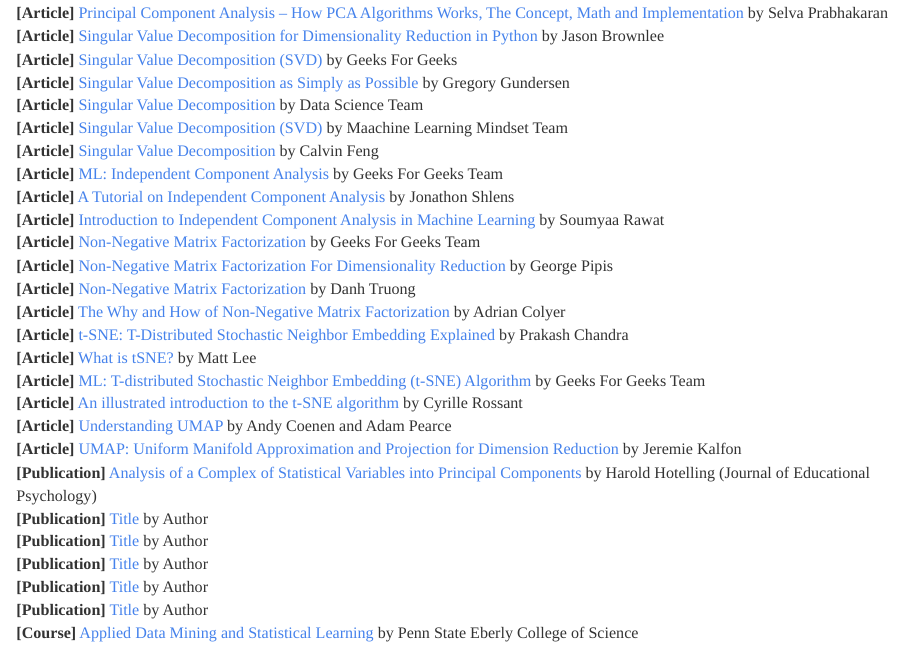
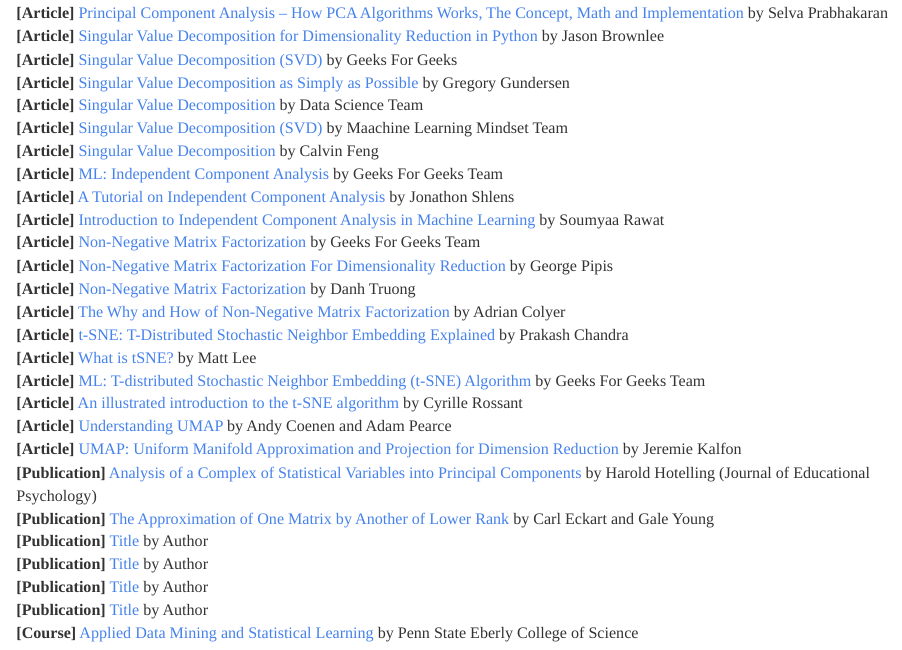
Before and after one commit to JohnPaulinePineda/Portfolio_Project_21, an R Markdown document (docs/index.Rmd): the page in a window 1100 px wide, from 6940 px down. Rendered offline with R 4.5, knitr and Pandoc, with nearby package versions; some code elsewhere in the file could not run offline; a font, style sheet, LaTeX package, included part or bibliography that could not be used is replaced or left out; long lines of code are wrapped.

Commit message:
Formulated the HTML and RMD files
Formulated the HTML and RMD files

```diff
--- a/docs/index.Rmd
+++ b/docs/index.Rmd
@@ -911,7 +911,7 @@
 | **[Article]** [Understanding UMAP](https://pair-code.github.io/understanding-umap/) by Andy Coenen and Adam Pearce
 | **[Article]** [UMAP: Uniform Manifold Approximation and Projection for Dimension Reduction](https://www.jkobject.com/blog/umap-explanation/) by Jeremie Kalfon
 | **[Publication]** [Analysis of a Complex of Statistical Variables into Principal Components](https://psycnet.apa.org/doiLanding?doi=10.1037%2Fh0071325) by Harold Hotelling (Journal of Educational Psychology)
-| **[Publication]** [Title](https://www.jkobject.com/blog/umap-explanation/) by Author
+| **[Publication]** [The Approximation of One Matrix by Another of Lower Rank](https://link.springer.com/article/10.1007/BF02288367) by Carl Eckart and Gale Young
 | **[Publication]** [Title](https://www.jkobject.com/blog/umap-explanation/) by Author
 | **[Publication]** [Title](https://www.jkobject.com/blog/umap-explanation/) by Author
 | **[Publication]** [Title](https://www.jkobject.com/blog/umap-explanation/) by Author
```
